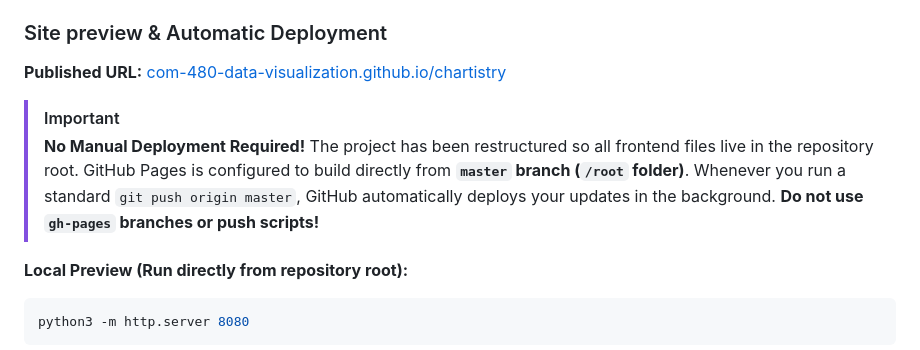
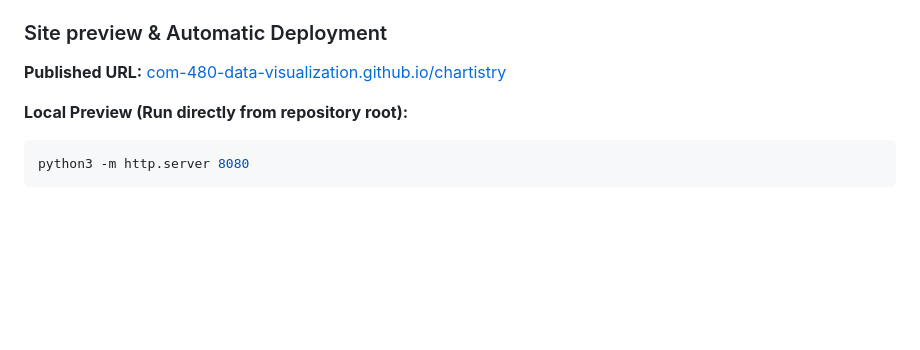
Before and after one commit to com-480-data-visualization/chartistry, a Markdown page: README.md, the part around the change. Drawn GitHub-style; blank space fills up the shorter version.

````diff
--- a/README.md
+++ b/README.md
@@ -19,11 +19,6 @@
 ### Site preview & Automatic Deployment
 
 **Published URL:** [com-480-data-visualization.github.io/chartistry](https://com-480-data-visualization.github.io/chartistry/)
-
-> [!IMPORTANT]
-> **No Manual Deployment Required!**
-> The project has been restructured so all frontend files live in the repository root. GitHub Pages is configured to build directly from **`master` branch (`/root` folder)**.
-> Whenever you run a standard `git push origin master`, GitHub automatically deploys your updates in the background. **Do not use `gh-pages` branches or push scripts!**
 
 **Local Preview (Run directly from repository root):**
 ```bash
````
